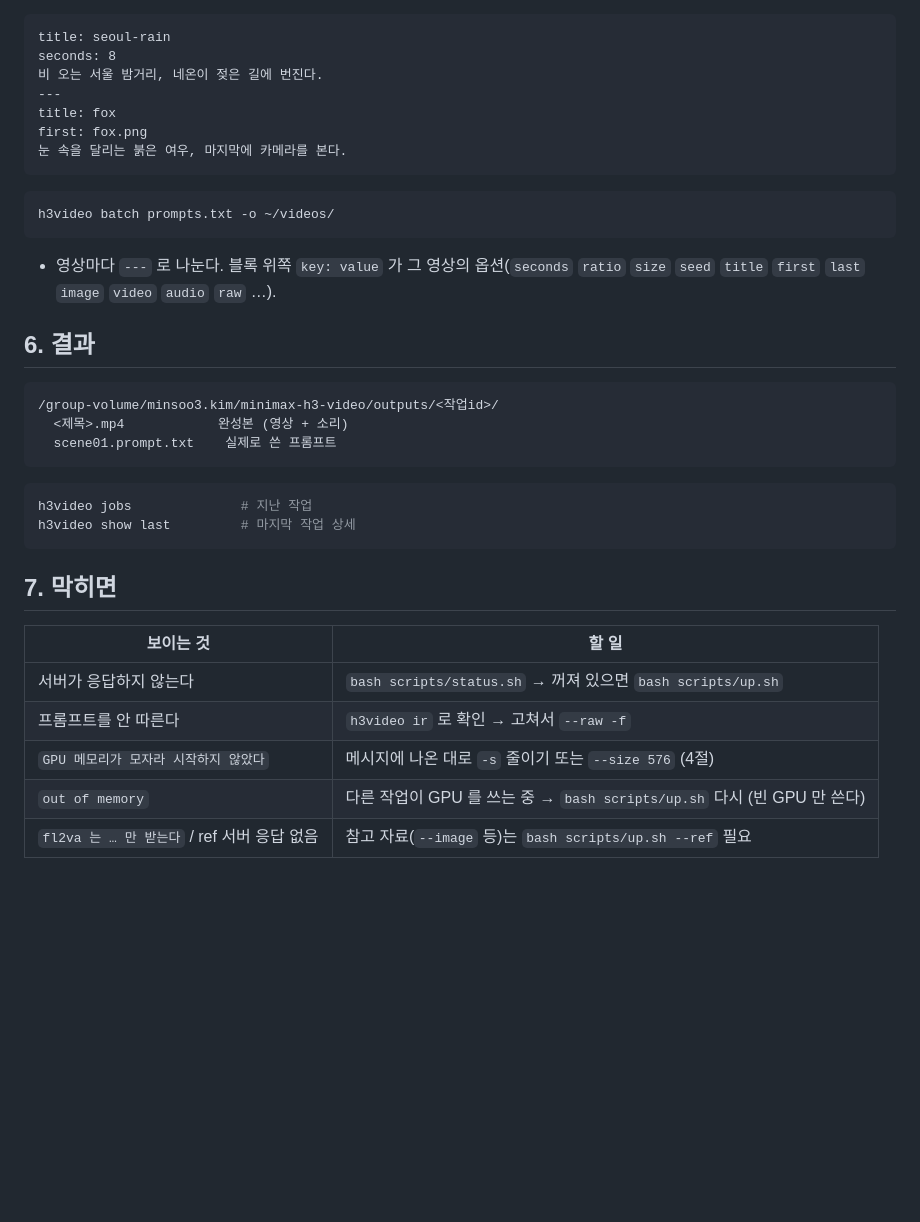
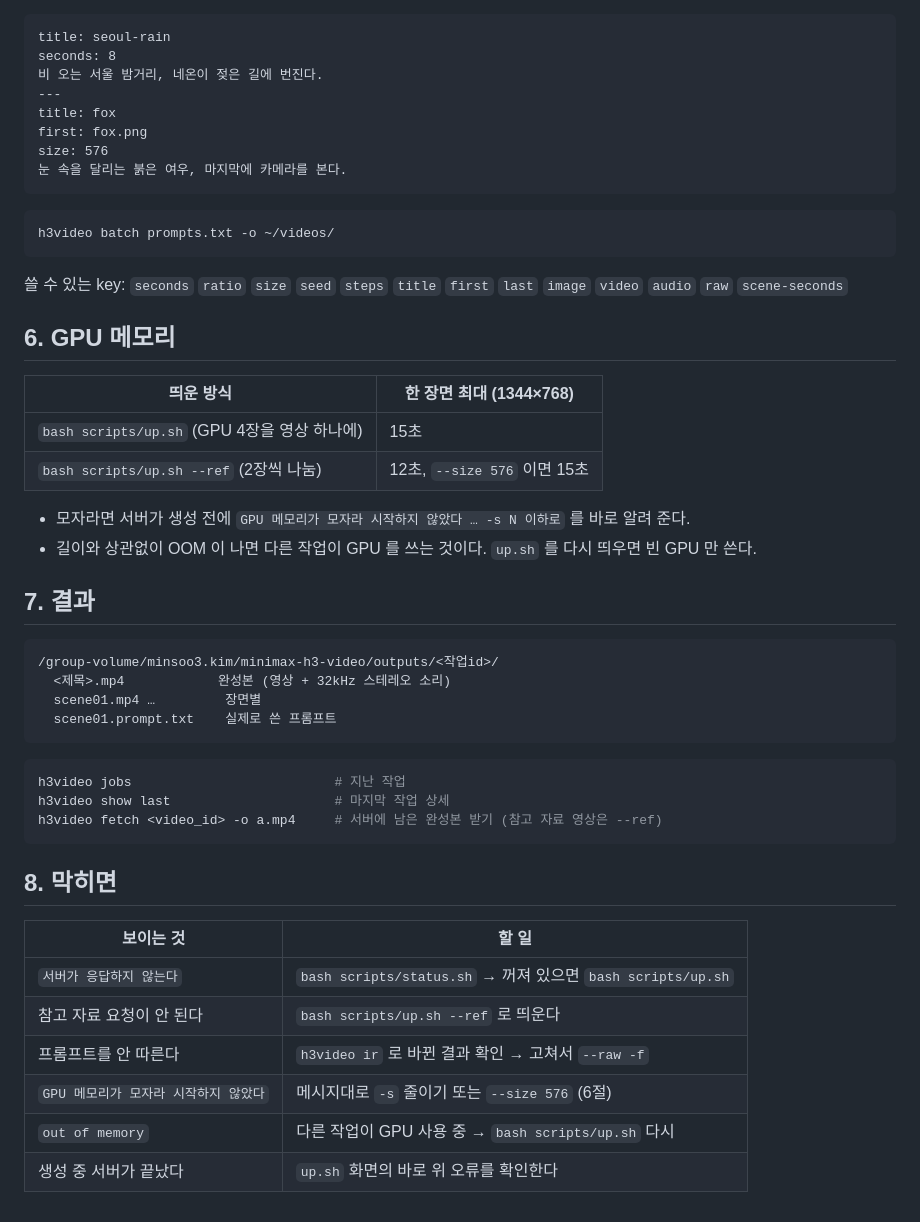
Before and after one commit to 33modeling/minimax-h3-video, a Markdown page: VIDEO.md, the part around one of its changes. GitHub-like rendering; blank space fills up the shorter version.

````diff
--- a/VIDEO.md
+++ b/VIDEO.md
@@ -74,6 +73,7 @@ seconds: 8
 ---
 title: fox
 first: fox.png
+size: 576
 눈 속을 달리는 붉은 여우, 마지막에 카메라를 본다.
 ```
 
@@ -81,27 +81,40 @@ first: fox.png
 h3video batch prompts.txt -o ~/videos/
 ```
 
-- 영상마다 `---` 로 나눈다. 블록 위쪽 `key: value` 가 그 영상의 옵션(`seconds` `ratio` `size` `seed` `title` `first` `last` `image` `video` `audio` `raw` …).
+쓸 수 있는 key: `seconds` `ratio` `size` `seed` `steps` `title` `first` `last` `image` `video` `audio` `raw` `scene-seconds`
 
-## 6. 결과
+## 6. GPU 메모리
+
+| 띄운 방식 | 한 장면 최대 (1344×768) |
+|---|---|
+| `bash scripts/up.sh` (GPU 4장을 영상 하나에) | 15초 |
+| `bash scripts/up.sh --ref` (2장씩 나눔) | 12초, `--size 576` 이면 15초 |
+
+- 모자라면 서버가 생성 전에 `GPU 메모리가 모자라 시작하지 않았다 … -s N 이하로` 를 바로 알려 준다.
+- 길이와 상관없이 OOM 이 나면 다른 작업이 GPU 를 쓰는 것이다. `up.sh` 를 다시 띄우면 빈 GPU 만 쓴다.
+
+## 7. 결과
 
 ```
 /group-volume/minsoo3.kim/minimax-h3-video/outputs/<작업id>/
-  <제목>.mp4            완성본 (영상 + 소리)
+  <제목>.mp4            완성본 (영상 + 32kHz 스테레오 소리)
+  scene01.mp4 …         장면별
   scene01.prompt.txt    실제로 쓴 프롬프트
 ```
 
 ```bash
-h3video jobs              # 지난 작업
-h3video show last         # 마지막 작업 상세
+h3video jobs                          # 지난 작업
+h3video show last                     # 마지막 작업 상세
+h3video fetch <video_id> -o a.mp4     # 서버에 남은 완성본 받기 (참고 자료 영상은 --ref)
 ```
 
-## 7. 막히면
+## 8. 막히면
 
 | 보이는 것 | 할 일 |
 |---|---|
-| 서버가 응답하지 않는다 | `bash scripts/status.sh` → 꺼져 있으면 `bash scripts/up.sh` |
-| 프롬프트를 안 따른다 | `h3video ir` 로 확인 → 고쳐서 `--raw -f` |
-| `GPU 메모리가 모자라 시작하지 않았다` | 메시지에 나온 대로 `-s` 줄이기 또는 `--size 576` (4절) |
-| `out of memory` | 다른 작업이 GPU 를 쓰는 중 → `bash scripts/up.sh` 다시 (빈 GPU 만 쓴다) |
-| `fl2va 는 … 만 받는다` / ref 서버 응답 없음 | 참고 자료(`--image` 등)는 `bash scripts/up.sh --ref` 필요 |
+| `서버가 응답하지 않는다` | `bash scripts/status.sh` → 꺼져 있으면 `bash scripts/up.sh` |
+| 참고 자료 요청이 안 된다 | `bash scripts/up.sh --ref` 로 띄운다 |
+| 프롬프트를 안 따른다 | `h3video ir` 로 바뀐 결과 확인 → 고쳐서 `--raw -f` |
+| `GPU 메모리가 모자라 시작하지 않았다` | 메시지대로 `-s` 줄이기 또는 `--size 576` (6절) |
+| `out of memory` | 다른 작업이 GPU 사용 중 → `bash scripts/up.sh` 다시 |
+| 생성 중 서버가 끝났다 | `up.sh` 화면의 바로 위 오류를 확인한다 |
````
Also changed, not shown: other parts of VIDEO.md (+46 -47 lines).
